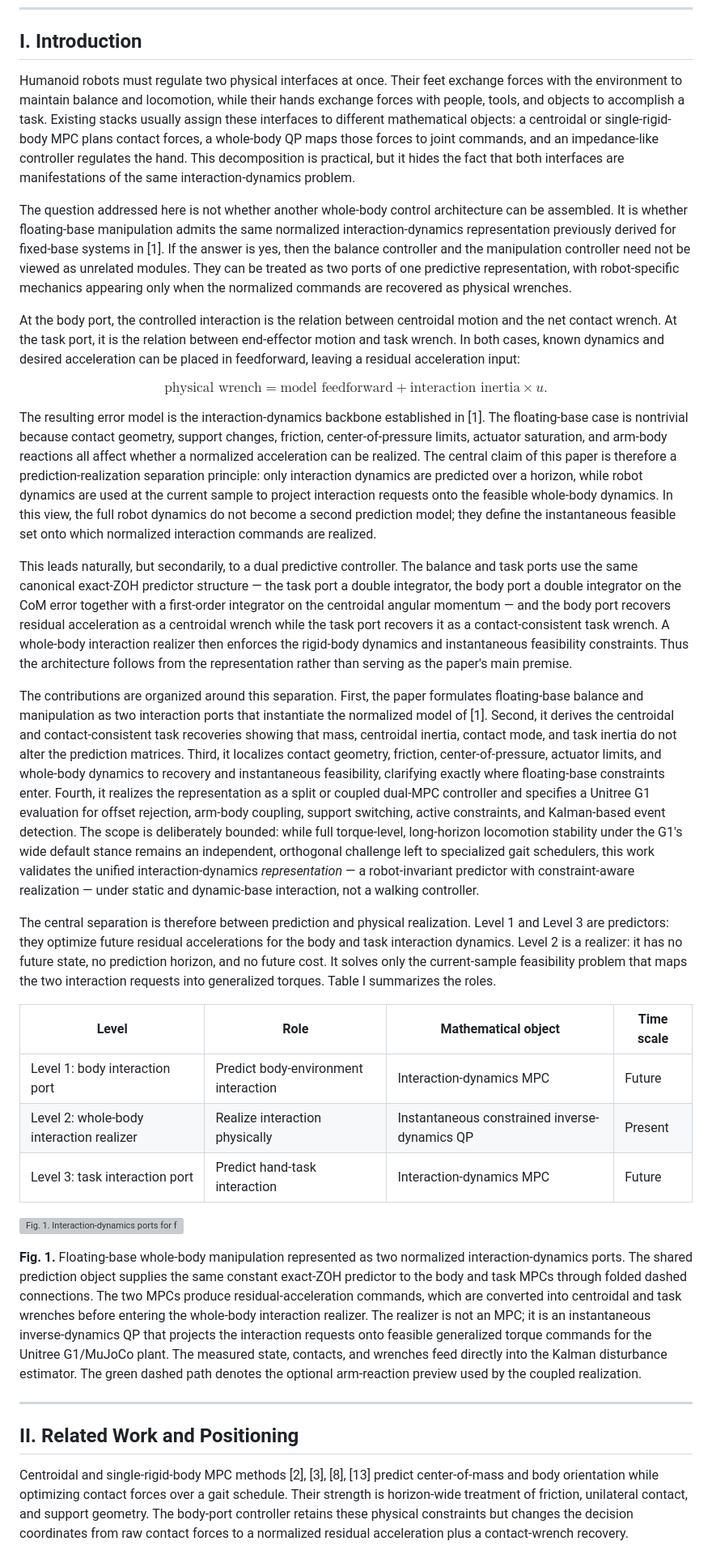
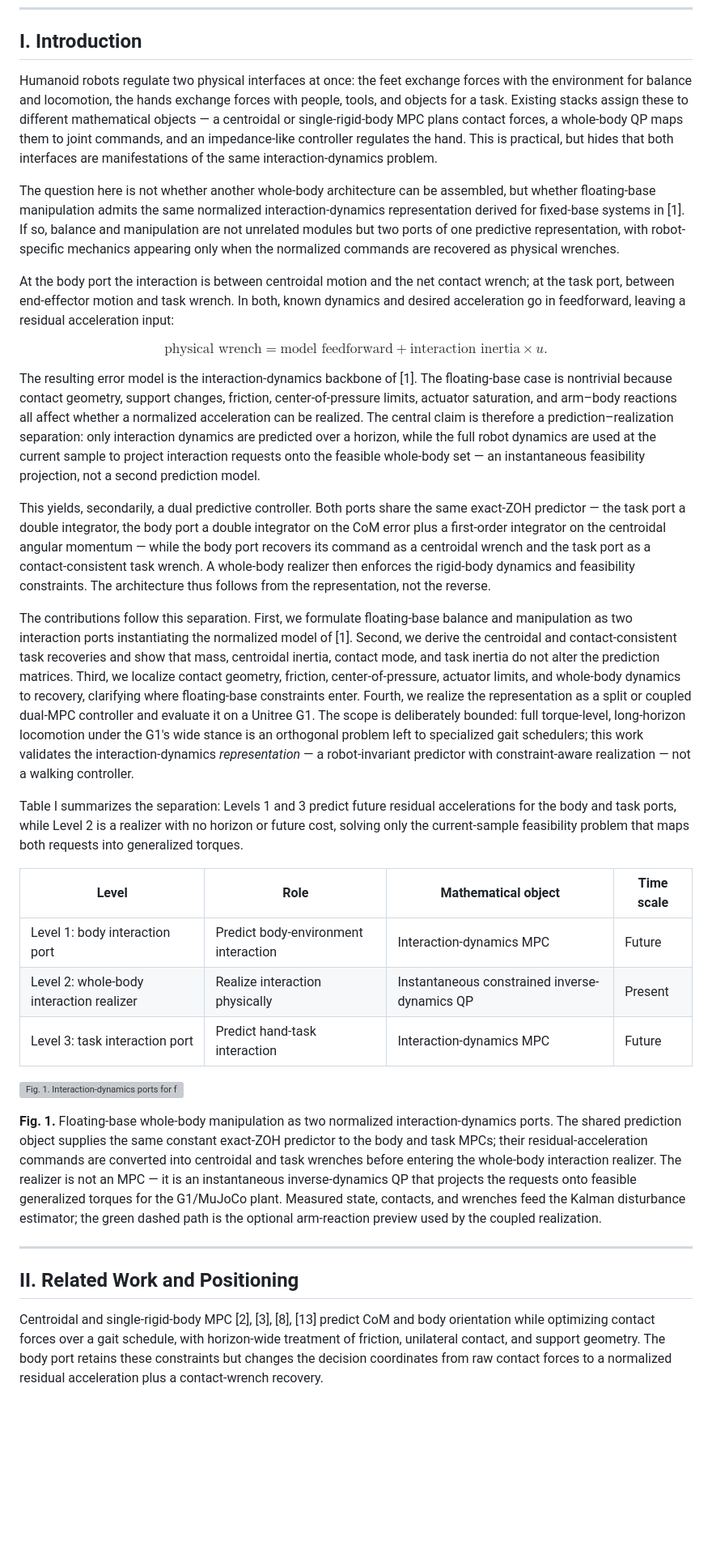
Before and after one commit to yycao68/whole_body_control, a Markdown page: versions/v3/wbc_ieee.md, the part around one of its changes. Shown at 81% size. GitHub-like rendering; blank space fills up the shorter version; grey boxes are pictures that could not be loaded.

Commit message:
v3 paper: compress Introduction and Related Work ~18%
Per reviewer request to reduce cognitive load. Tightened redundant prose
without removing substance or citations: merged the overlapping "levels"
description into the Table I lead-in, condensed the contributions list, the
data-driven-reference bridge, and the Positioning paragraph, and trimmed the
verbose Fig. 1 caption. Sections I+II drop from ~1381 to ~1139 words.

Co-Authored-By: Claude Opus 4.8 <noreply@anthropic.com>

```diff
--- a/versions/v3/wbc_ieee.md
+++ b/versions/v3/wbc_ieee.md
@@ -14,11 +14,11 @@ Floating-base loco-manipulation is commonly controlled through separate models f
 
 ## I. Introduction
 
-Humanoid robots must regulate two physical interfaces at once. Their feet exchange forces with the environment to maintain balance and locomotion, while their hands exchange forces with people, tools, and objects to accomplish a task. Existing stacks usually assign these interfaces to different mathematical objects: a centroidal or single-rigid-body MPC plans contact forces, a whole-body QP maps those forces to joint commands, and an impedance-like controller regulates the hand. This decomposition is practical, but it hides the fact that both interfaces are manifestations of the same interaction-dynamics problem.
+Humanoid robots regulate two physical interfaces at once: the feet exchange forces with the environment for balance and locomotion, the hands exchange forces with people, tools, and objects for a task. Existing stacks assign these to different mathematical objects — a centroidal or single-rigid-body MPC plans contact forces, a whole-body QP maps them to joint commands, and an impedance-like controller regulates the hand. This is practical, but hides that both interfaces are manifestations of the same interaction-dynamics problem.
 
-The question addressed here is not whether another whole-body control architecture can be assembled. It is whether floating-base manipulation admits the same normalized interaction-dynamics representation previously derived for fixed-base systems in [1]. If the answer is yes, then the balance controller and the manipulation controller need not be viewed as unrelated modules. They can be treated as two ports of one predictive representation, with robot-specific mechanics appearing only when the normalized commands are recovered as physical wrenches.
+The question here is not whether another whole-body architecture can be assembled, but whether floating-base manipulation admits the same normalized interaction-dynamics representation derived for fixed-base systems in [1]. If so, balance and manipulation are not unrelated modules but two ports of one predictive representation, with robot-specific mechanics appearing only when the normalized commands are recovered as physical wrenches.
 
-At the body port, the controlled interaction is the relation between centroidal motion and the net contact wrench. At the task port, it is the relation between end-effector motion and task wrench. In both cases, known dynamics and desired acceleration can be placed in feedforward, leaving a residual acceleration input:
+At the body port the interaction is between centroidal motion and the net contact wrench; at the task port, between end-effector motion and task wrench. In both, known dynamics and desired acceleration go in feedforward, leaving a residual acceleration input:
 
 $$
 \text{physical wrench}
@@ -26,13 +26,13 @@ $$
 \tag{1}
 $$
 
-The resulting error model is the interaction-dynamics backbone established in [1]. The floating-base case is nontrivial because contact geometry, support changes, friction, center-of-pressure limits, actuator saturation, and arm-body reactions all affect whether a normalized acceleration can be realized. The central claim of this paper is therefore a prediction-realization separation principle: only interaction dynamics are predicted over a horizon, while robot dynamics are used at the current sample to project interaction requests onto the feasible whole-body dynamics. In this view, the full robot dynamics do not become a second prediction model; they define the instantaneous feasible set onto which normalized interaction commands are realized.
+The resulting error model is the interaction-dynamics backbone of [1]. The floating-base case is nontrivial because contact geometry, support changes, friction, center-of-pressure limits, actuator saturation, and arm–body reactions all affect whether a normalized acceleration can be realized. The central claim is therefore a prediction–realization separation: only interaction dynamics are predicted over a horizon, while the full robot dynamics are used at the current sample to project interaction requests onto the feasible whole-body set — an instantaneous feasibility projection, not a second prediction model.
 
-This leads naturally, but secondarily, to a dual predictive controller. The balance and task ports use the same canonical exact-ZOH predictor structure — the task port a double integrator, the body port a double integrator on the CoM error together with a first-order integrator on the centroidal angular momentum — and the body port recovers residual acceleration as a centroidal wrench while the task port recovers it as a contact-consistent task wrench. A whole-body interaction realizer then enforces the rigid-body dynamics and instantaneous feasibility constraints. Thus the architecture follows from the representation rather than serving as the paper's main premise.
+This yields, secondarily, a dual predictive controller. Both ports share the same exact-ZOH predictor — the task port a double integrator, the body port a double integrator on the CoM error plus a first-order integrator on the centroidal angular momentum — while the body port recovers its command as a centroidal wrench and the task port as a contact-consistent task wrench. A whole-body realizer then enforces the rigid-body dynamics and feasibility constraints. The architecture thus follows from the representation, not the reverse.
 
-The contributions are organized around this separation. First, the paper formulates floating-base balance and manipulation as two interaction ports that instantiate the normalized model of [1]. Second, it derives the centroidal and contact-consistent task recoveries showing that mass, centroidal inertia, contact mode, and task inertia do not alter the prediction matrices. Third, it localizes contact geometry, friction, center-of-pressure, actuator limits, and whole-body dynamics to recovery and instantaneous feasibility, clarifying exactly where floating-base constraints enter. Fourth, it realizes the representation as a split or coupled dual-MPC controller and specifies a Unitree G1 evaluation for offset rejection, arm-body coupling, support switching, active constraints, and Kalman-based event detection. The scope is deliberately bounded: while full torque-level, long-horizon locomotion stability under the G1's wide default stance remains an independent, orthogonal challenge left to specialized gait schedulers, this work validates the unified interaction-dynamics *representation* — a robot-invariant predictor with constraint-aware realization — under static and dynamic-base interaction, not a walking controller.
+The contributions follow this separation. First, we formulate floating-base balance and manipulation as two interaction ports instantiating the normalized model of [1]. Second, we derive the centroidal and contact-consistent task recoveries and show that mass, centroidal inertia, contact mode, and task inertia do not alter the prediction matrices. Third, we localize contact geometry, friction, center-of-pressure, actuator limits, and whole-body dynamics to recovery, clarifying where floating-base constraints enter. Fourth, we realize the representation as a split or coupled dual-MPC controller and evaluate it on a Unitree G1. The scope is deliberately bounded: full torque-level, long-horizon locomotion under the G1's wide stance is an orthogonal problem left to specialized gait schedulers; this work validates the interaction-dynamics *representation* — a robot-invariant predictor with constraint-aware realization — not a walking controller.
 
-The central separation is therefore between prediction and physical realization. Level 1 and Level 3 are predictors: they optimize future residual accelerations for the body and task interaction dynamics. Level 2 is a realizer: it has no future state, no prediction horizon, and no future cost. It solves only the current-sample feasibility problem that maps the two interaction requests into generalized torques. Table I summarizes the roles.
+Table I summarizes the separation: Levels 1 and 3 predict future residual accelerations for the body and task ports, while Level 2 is a realizer with no horizon or future cost, solving only the current-sample feasibility problem that maps both requests into generalized torques.
 
 | Level | Role | Mathematical object | Time scale |
 |---|---|---|---|
@@ -42,11 +42,11 @@ The central separation is therefore between prediction and physical realization.
 
 ![Fig. 1. Interaction-dynamics ports for floating-base whole-body manipulation.](figures/interaction_dynamics_ports_architecture.png)
 
-**Fig. 1.** Floating-base whole-body manipulation represented as two normalized interaction-dynamics ports. The shared prediction object supplies the same constant exact-ZOH predictor to the body and task MPCs through folded dashed connections. The two MPCs produce residual-acceleration commands, which are converted into centroidal and task wrenches before entering the whole-body interaction realizer. The realizer is not an MPC; it is an instantaneous inverse-dynamics QP that projects the interaction requests onto feasible generalized torque commands for the Unitree G1/MuJoCo plant. The measured state, contacts, and wrenches feed directly into the Kalman disturbance estimator. The green dashed path denotes the optional arm-reaction preview used by the coupled realization.
+**Fig. 1.** Floating-base whole-body manipulation as two normalized interaction-dynamics ports. The shared prediction object supplies the same constant exact-ZOH predictor to the body and task MPCs; their residual-acceleration commands are converted into centroidal and task wrenches before entering the whole-body interaction realizer. The realizer is not an MPC — it is an instantaneous inverse-dynamics QP that projects the requests onto feasible generalized torques for the G1/MuJoCo plant. Measured state, contacts, and wrenches feed the Kalman disturbance estimator; the green dashed path is the optional arm-reaction preview used by the coupled realization.
 
 ---
 
 ## II. Related Work and Positioning
 
-Centroidal and single-rigid-body MPC methods [2], [3], [8], [13] predict center-of-mass and body orientation while optimizing contact forces over a gait schedule. Their strength is horizon-wide treatment of friction, unilateral contact, and support geometry. The body-port controller retains these physical constraints but changes the decision coordinates from raw contact forces to a normalized residual acceleration plus a contact-wrench recovery.
+Centroidal and single-rigid-body MPC [2], [3], [8], [13] predict CoM and body orientation while optimizing contact forces over a gait schedule, with horizon-wide treatment of friction, unilateral contact, and support geometry. The body port retains these constraints but changes the decision coordinates from raw contact forces to a normalized residual acceleration plus a contact-wrench recovery.
 
```
Also changed, not shown: other parts of versions/v3/wbc_ieee.md (+5 -5 lines).
